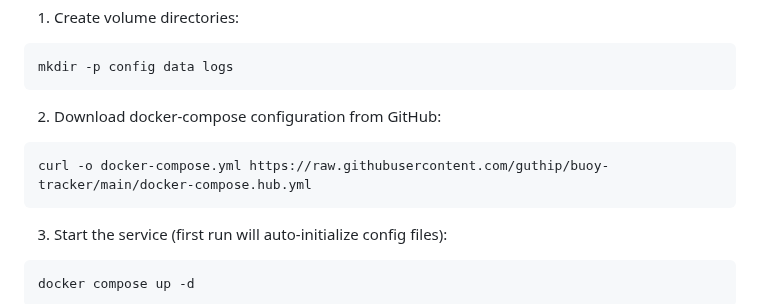
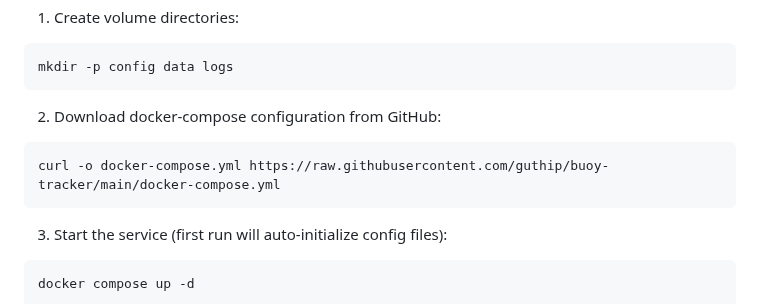
Before and after one commit to guthip/buoy-tracker, a Markdown page: README.md, the part around the change. Rendered like a GitHub page.

Commit message:
Fix README: correct docker-compose.yml download URL
- Change from non-existent docker-compose.hub.yml to docker-compose.yml
- URL now points to correct file in repository

````diff
--- a/README.md
+++ b/README.md
@@ -107,7 +107,7 @@ mkdir -p config data logs
 
 2. Download docker-compose configuration from GitHub:
 ```bash
-curl -o docker-compose.yml https://raw.githubusercontent.com/guthip/buoy-tracker/main/docker-compose.hub.yml
+curl -o docker-compose.yml https://raw.githubusercontent.com/guthip/buoy-tracker/main/docker-compose.yml
 ```
 
 3. Start the service (first run will auto-initialize config files):
````
